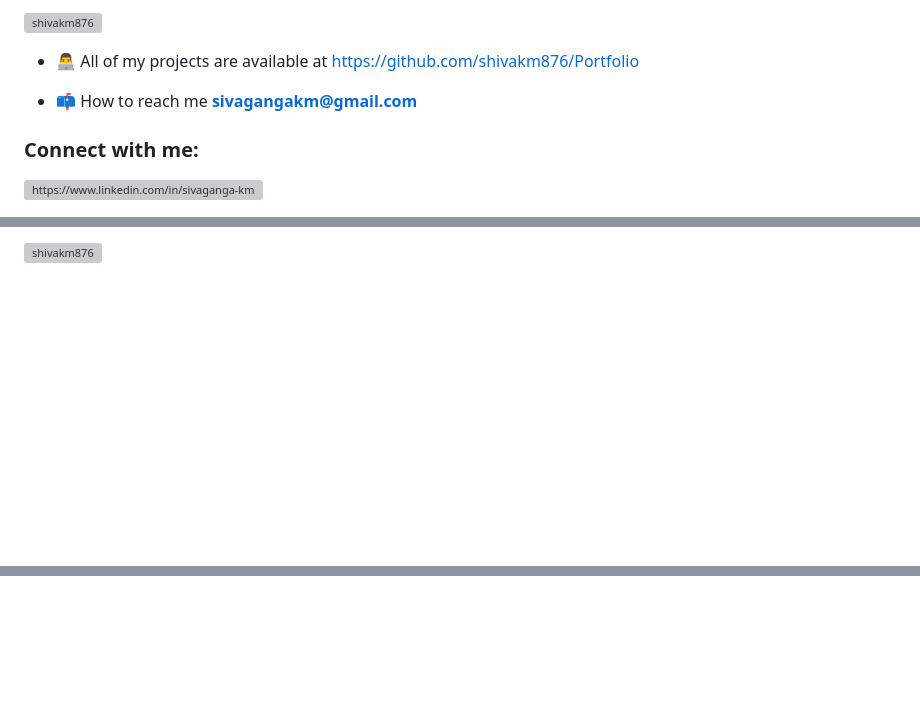
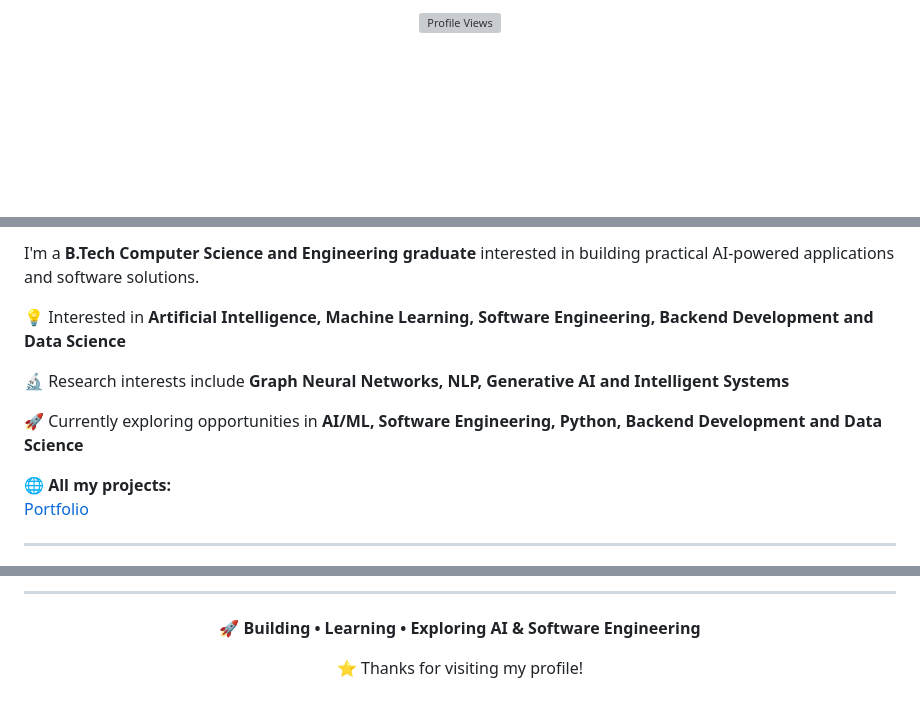
Before and after one commit to shivakm876/shivakm876, a Markdown page: README.md, 3 parts joined by grey strips. GitHub-like rendering; blank space fills up the shorter version; grey boxes are pictures that could not be loaded.

```diff
--- a/README.md
+++ b/README.md
@@ -5,12 +6,5 @@
 
-<p align="left"> <a href="https://github.com/ryo-ma/github-profile-trophy"><img src="https://github-profile-trophy.vercel.app/?username=shivakm876" alt="shivakm876" /></a> </p>
-
-- 👨‍💻 All of my projects are available at [https://github.com/shivakm876/Portfolio](https://github.com/shivakm876/Portfolio)
-
-- 📫 How to reach me **sivagangakm@gmail.com**
-
-<h3 align="left">Connect with me:</h3>
-<p align="left">
-<a href="https://linkedin.com/in/https://www.linkedin.com/in/sivaganga-km-463a50261/" target="blank"><img align="center" src="https://raw.githubusercontent.com/rahuldkjain/github-profile-readme-generator/master/src/images/icons/Social/linked-in-alt.svg" alt="https://www.linkedin.com/in/sivaganga-km-463a50261/" height="30" width="40" /></a>
+<p align="center">
+  <img src="https://komarev.com/ghpvc/?username=shivakm876&label=Profile%20Views&color=0e75b6&style=flat" alt="Profile Views"/>
 </p>
 
@@ -23,2 +20,16 @@
 
-<p><img align="center" src="https://github-readme-streak-stats.herokuapp.com/?user=shivakm876&" alt="shivakm876" /></p>
+I'm a **B.Tech Computer Science and Engineering graduate** interested in building practical AI-powered applications and software solutions.
+
+💡 Interested in **Artificial Intelligence, Machine Learning, Software Engineering, Backend Development and Data Science**
+
+🔬 Research interests include **Graph Neural Networks, NLP, Generative AI and Intelligent Systems**
+
+🚀 Currently exploring opportunities in **AI/ML, Software Engineering, Python, Backend Development and Data Science**
+
+🌐 **All my projects:**
+<a href="https://portfolio-lemon-five-52.vercel.app/">
+Portfolio
+</a>
+
+---
+
@@ -24,0 +302,9 @@
+---
+
+<p align="center">
+  <b>🚀 Building • Learning • Exploring AI & Software Engineering</b>
+</p>
+
+<p align="center">
+  ⭐ Thanks for visiting my profile!
+</p>
```
Also changed, not shown: other parts of README.md (+277 -7 lines).
